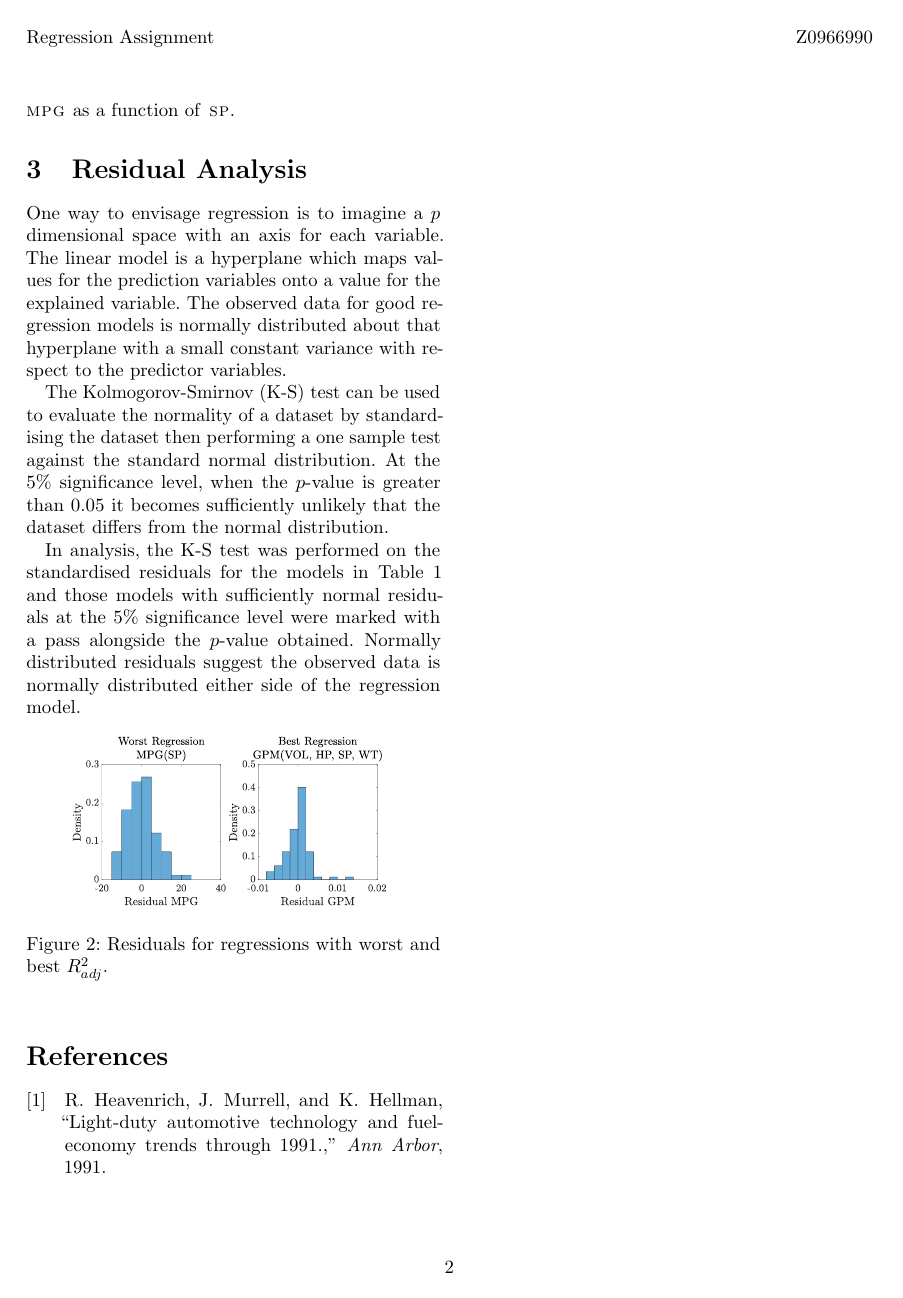
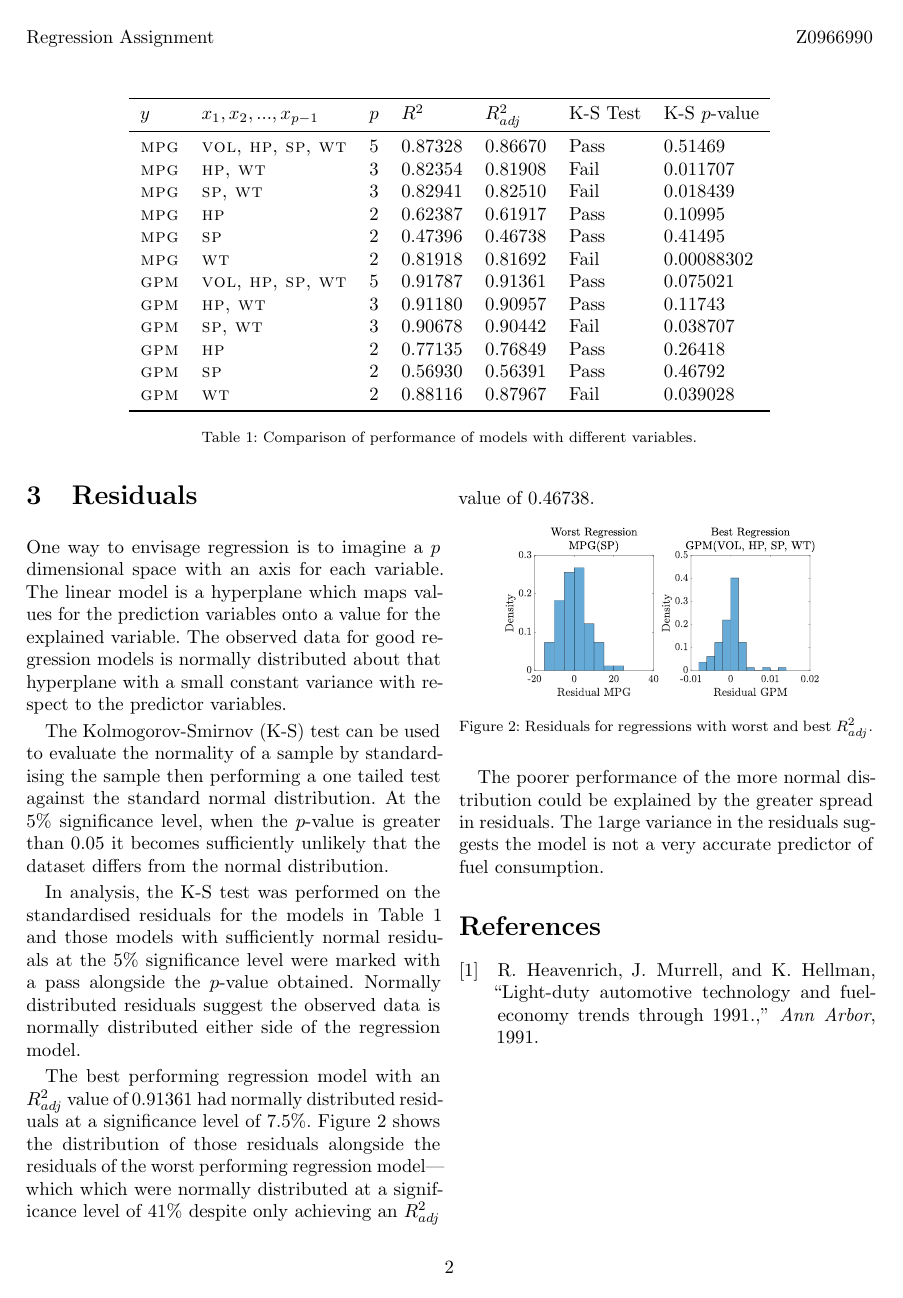
Before and after one commit to rmaguire31/l2-regression-assignment, a LaTeX document (report/mpg_regression.tex): page 3 of 4 before the commit and page 3 of 3 after it. Compiled offline with pdfLaTeX.

Commit message:
First draft complete.

```diff
--- a/report/mpg_regression.tex
+++ b/report/mpg_regression.tex
@@ -7,6 +7,7 @@
 \usepackage{titling}
 \usepackage{nomencl}
 \usepackage{booktabs}
+\usepackage[font={footnotesize}]{caption}
 \usepackage{graphicx}
 \usepackage[style=ieee,backend=bibtex]{biblatex}
 \usepackage{xspace}
@@ -18,6 +19,14 @@
 % tracking=true, kerning=true, spacing=true - activate these techniques
 % factor=1100 - add 10% to the protrusion amount (default is 1000)
 % stretch=10, shrink=10 - reduce stretchability/shrinkability (default is 20/20)
+
+% Reduce tracking around small caps to 40%
+\SetTracking{encoding={*}, shape=sc}{40}
+
+% Document info.
+\author{Z0966990}
+\title{Regression Assignment}
+\date{\today}
 
 % Path to images.
 \graphicspath{{img/}}
@@ -35,11 +44,6 @@
 
 % Setup bibiliography.
 \addbibresource{bibliography}
-
-% Document info.
-\author{Z0966990}
-\title{Regression Assignment}
-\date{\today}
 
 % Header and footer.
 \pagestyle{fancy}
@@ -185,7 +188,7 @@ show that the best model explained \GPM as a function of \VOL, \HP, \SP and
     \label{table:Regression}
 \end{table*}
 
-\section{Residual Analysis}
+\section{Residuals}
 
 One way to envisage regression is to imagine a $p$ dimensional space with
 an axis for each variable. The linear model is a hyperplane which maps values
@@ -195,27 +198,40 @@ hyperplane with a small constant variance with respect to the predictor
 variables.
 
 The Kolmogorov-Smirnov (K-S) test can be used to evaluate the normality of a
-dataset by standardising the dataset then performing a one sample test against
+sample by standardising the sample then performing a one tailed test against
 the standard normal distribution. At the 5\% significance level, when the
 $p$-value is greater than 0.05 it becomes sufficiently unlikely that the
 dataset differs from the normal distribution.
 
 In analysis, the K-S test was performed on the standardised residuals for the
-models in Table~\ref{table:Regression} and those models with sufficiently
+models in Table~\vref{table:Regression} and those models with sufficiently
 normal residuals at the 5\% significance level were marked with a pass
 alongside the $p$-value obtained. Normally distributed residuals suggest the
 observed data is normally distributed either side of the regression model.
 
+The best performing regression model with an $R_{adj}^2$ value of 0.91361 had
+normally distributed residuals at a significance level of 7.5\%.
+Figure~\vref{fig:Residuals} shows the distribution of those residuals alongside
+the residuals of the worst performing regression model---which which were
+normally distributed at a significance level of 41\% despite only achieving an
+$R_{adj}^2$ value of 0.46738.
+
 \begin{figure}[h]
     \centering
     \includegraphics[width=0.42\textwidth]{Residuals}
-    \caption{Residuals for regressions with worst and best $R^2_{adj}$.}
+    \caption{Residuals for regressions with worst and best $R_{adj}^2$.}
     \label{fig:Residuals}
 \end{figure}
+
+The poorer performance of the more normal distribution could be explained by
+the greater spread in residuals. The 1arge variance in the residuals suggests
+the model is not a very accurate predictor of fuel consumption.
 
 % References.
 \printbibliography
 
 \clearpage
 
+% Appendices.
+
 \end{document}
```
Also changed, not shown: report/mpg_regression.tex (23 more changed lines). Lines whose indentation alone changed are shown as unchanged.
